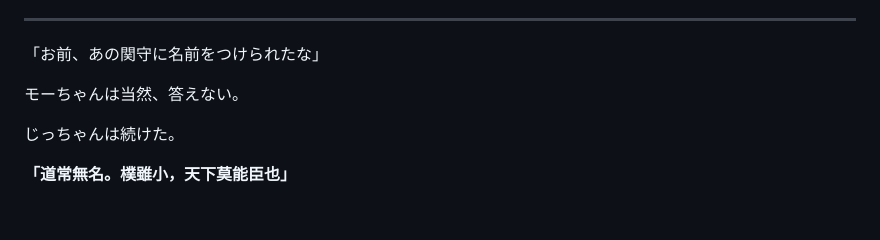
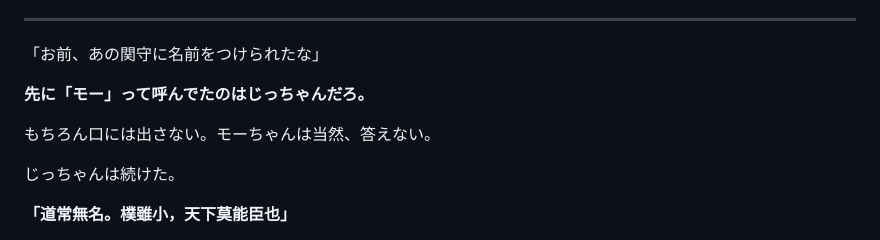
Before and after one commit to flow-theory-x/collab, a Markdown page: dao_de_jing/prototype/extra02-mochan-2.md, the part around the change. GitHub-like rendering; blank space fills up the shorter version.

Commit message:
外伝2: モーちゃん命名の心の中ツッコミ追加

```diff
--- a/dao_de_jing/prototype/extra02-mochan-2.md
+++ b/dao_de_jing/prototype/extra02-mochan-2.md
@@ -12,7 +12,9 @@
 
 「お前、あの関守に名前をつけられたな」
 
-モーちゃんは当然、答えない。
+**先に「モー」って呼んでたのはじっちゃんだろ。**
+
+もちろん口には出さない。モーちゃんは当然、答えない。
 
 じっちゃんは続けた。
 
```
